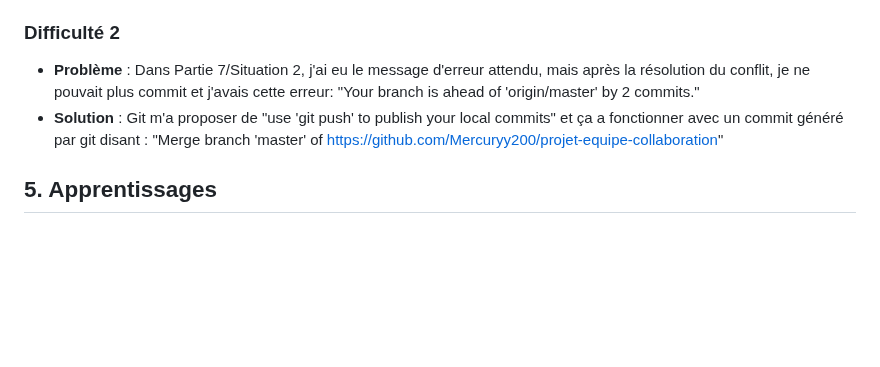
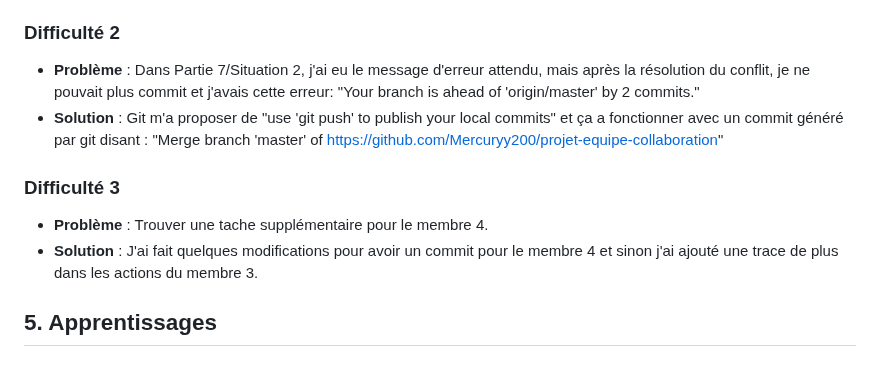
Before and after one commit to Mercuryy200/projet-equipe-collaboration, a Markdown page: RAPPORT.md, the part around the change. Drawn GitHub-style; blank space fills up the shorter version.

Commit message:
Ajout difficulté membre 4 du RAPPORT.md

```diff
--- a/RAPPORT.md
+++ b/RAPPORT.md
@@ -94,6 +94,12 @@ le commit réécrit j'ai sauvegarder, fermer mon NotePad et j'ai fait "git push"
   et ça a fonctionner avec un commit généré par git disant :
   "Merge branch 'master' of https://github.com/Mercuryy200/projet-equipe-collaboration"
 
+### Difficulté 3
+
+- **Problème** : Trouver une tache supplémentaire pour le membre 4.
+- **Solution** : J'ai fait quelques modifications pour avoir un commit pour le membre 4
+  et sinon j'ai ajouté une trace de plus dans les actions du membre 3.
+
 ## 5. Apprentissages
 
 ### Ce que nous avons appris sur Git
```
